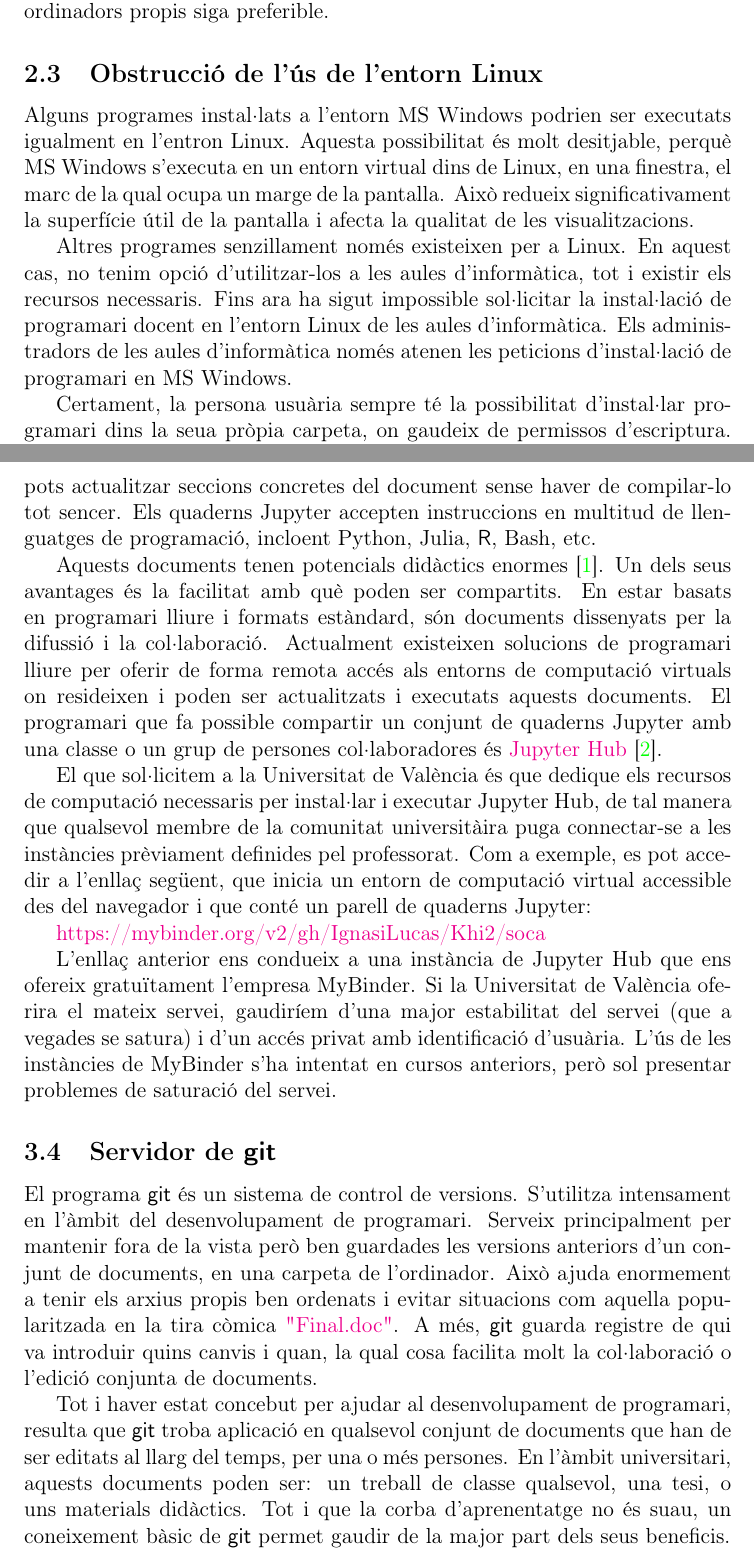
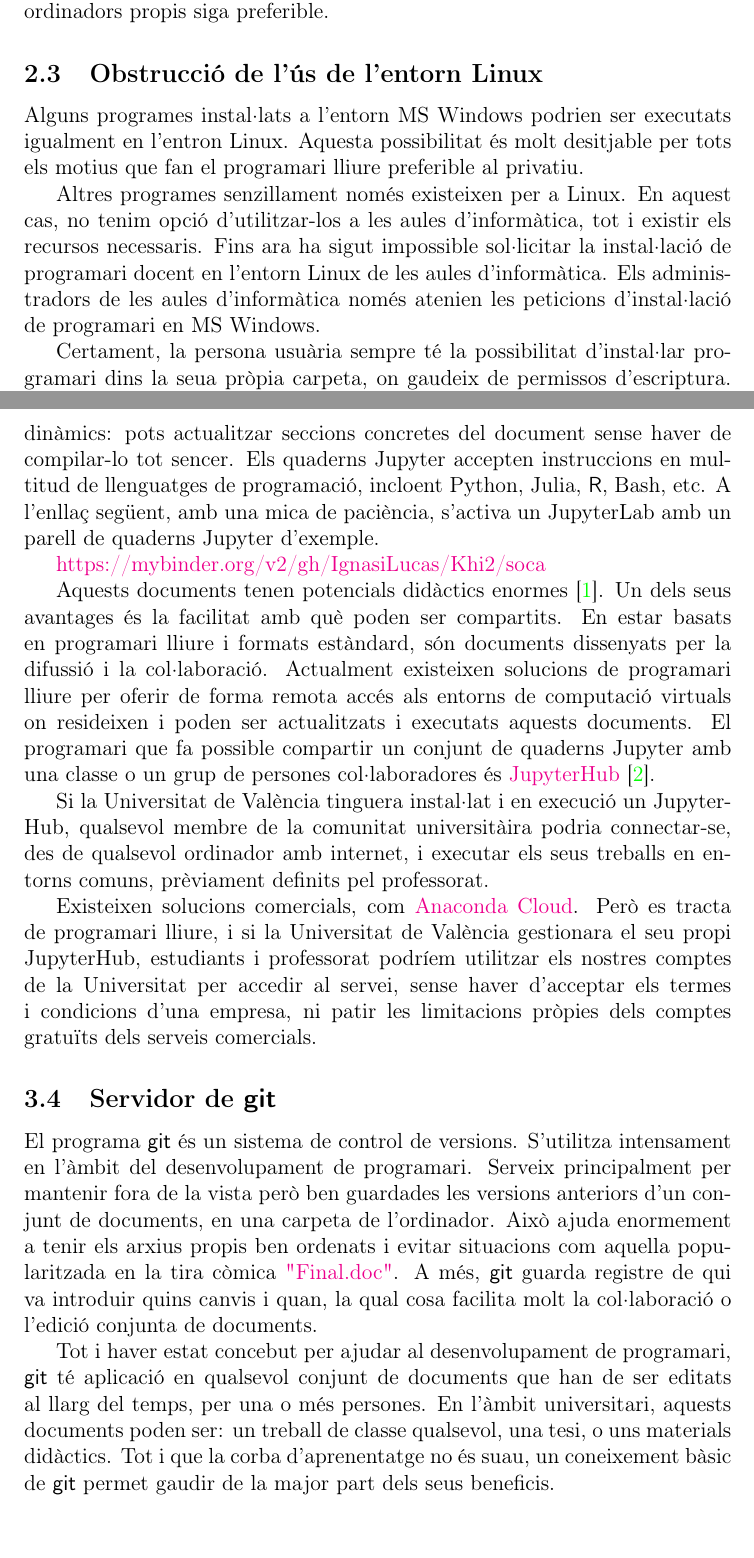
Before and after one commit to IgnasiLucas/Servidor, a LaTeX document (sollicitud.tex): two parts of pages 2 and 6 of 8, joined at a grey line, cut so that both start at the same text. Compiled offline with pdfLaTeX.

Commit message:
Rectificacions menors.

```diff
--- a/sollicitud.tex
+++ b/sollicitud.tex
@@ -58,16 +58,14 @@ més freqüent d'utilitzar ordinadors propis siga preferible.
 
 \subsection{Obstrucció de l'ús de l'entorn Linux}
 Alguns programes instal·lats a l'entorn MS Windows podrien ser executats igualment en
-l'entron Linux. Aquesta possibilitat és molt desitjable, perquè MS Windows s'executa
-en un entorn virtual dins de Linux, en una finestra, el marc de la qual ocupa un marge
-de la pantalla. Això redueix significativament la superfície útil de la pantalla i
-afecta la qualitat de les visualitzacions.
+l'entron Linux. Aquesta possibilitat és molt desitjable per tots els motius que fan
+el programari lliure preferible al privatiu.
 
 Altres programes senzillament només existeixen per a Linux. En aquest cas, no tenim
 opció d'utilitzar-los a les aules d'informàtica, tot i existir els recursos necessaris.
 Fins ara ha sigut impossible sol·licitar la instal·lació
 de programari docent en l'entorn Linux de les aules d'informàtica. Els administradors
-de les aules d'informàtica només atenen les peticions d'instal·lació de programari en
+de les aules d'informàtica només atenien les peticions d'instal·lació de programari en
 MS Windows.
 
 Certament, la persona usuària sempre té la possibilitat d'instal·lar programari dins la seua
@@ -184,7 +182,10 @@ Una altra modalitat de documents executables són els \emph{Jupyter notebooks}
 i es visualitzen a través del navegador, a manera d'una aplicació web, i tenen l'avantatge
 de ser més dinàmics: pots actualitzar seccions concretes del document sense haver de compilar-lo
 tot sencer. Els quaderns Jupyter accepten instruccions en multitud de llenguatges de
-programació, incloent Python, Julia, \textsf{R}, Bash, etc.
+programació, incloent Python, Julia, \textsf{R}, Bash, etc. A l'enllaç següent, amb una
+mica de paciència, s'activa un JupyterLab amb un parell de quaderns Jupyter d'exemple.
+
+\href{https://mybinder.org/v2/gh/IgnasiLucas/Khi2/soca}{https://mybinder.org/v2/gh/IgnasiLucas/Khi2/soca}
 
 Aquests documents tenen potencials didàctics enormes \cite{Barba2019}. Un dels seus avantages
 és la facilitat amb què poden ser compartits. En estar basats en programari lliure i formats
@@ -192,22 +193,18 @@ estàndard, són documents dissenyats per la difussió i la col·laboració. Act
 solucions de programari lliure per oferir de forma remota accés als entorns de computació
 virtuals on resideixen i poden ser actualitzats i executats aquests documents. El programari
 que fa possible compartir un conjunt de quaderns Jupyter amb una classe o un grup
-de persones col·laboradores és \href{https://jupyter.org/hub}{Jupyter Hub} \cite{JupyterHub}.
+de persones col·laboradores és \href{https://jupyter.org/hub}{JupyterHub} \cite{JupyterHub}.
 
-El que sol·licitem a la Universitat de València és que dedique els recursos
-de computació necessaris per instal·lar i executar Jupyter Hub, de tal manera que qualsevol
-membre de la comunitat universitàira puga connectar-se a les instàncies prèviament
-definides pel professorat. Com a exemple, es pot accedir a l'enllaç següent, que
-inicia un entorn de computació virtual accessible des del navegador i que conté un parell
-de quaderns Jupyter:
+Si la Universitat de València tinguera instal·lat i en execució un JupyterHub, qualsevol
+membre de la comunitat universitàira podria connectar-se, des de qualsevol ordinador amb
+internet, i executar els seus treballs en entorns comuns, prèviament definits pel
+professorat.
 
-\href{https://mybinder.org/v2/gh/IgnasiLucas/Khi2/soca}{https://mybinder.org/v2/gh/IgnasiLucas/Khi2/soca}
-
-L'enllaç anterior ens condueix a una instància de Jupyter Hub que ens ofereix gratuïtament
-l'empresa MyBinder. Si la Universitat de València oferira el mateix servei, gaudiríem d'una
-major estabilitat del servei (que a vegades se satura) i d'un accés privat amb identificació
-d'usuària. L'ús de les instàncies de MyBinder s'ha intentat en cursos anteriors, però sol
-presentar problemes de saturació del servei.
+Existeixen solucions comercials, com \href{https://anaconda.cloud/}{Anaconda Cloud}. Però
+es tracta de programari lliure, i si la Universitat de València gestionara el seu propi
+JupyterHub, estudiants i professorat podríem utilitzar els nostres comptes de la Universitat
+per accedir al servei, sense haver d'acceptar els termes i condicions d'una empresa, ni
+patir les limitacions pròpies dels comptes gratuïts dels serveis comercials.
 
 \subsection{Servidor de \textsf{git}}
 El programa \textsf{git} és un sistema de control de versions. S'utilitza intensament en
@@ -219,8 +216,8 @@ situacions com aquella popularitzada en la tira còmica
 guarda registre de qui va introduir quins canvis i quan, la qual cosa facilita molt la
 col·laboració o l'edició conjunta de documents.
 
-Tot i haver estat concebut per ajudar al desenvolupament de programari, resulta que \textsf{git}
-troba aplicació en qualsevol conjunt de documents que han de ser editats al llarg del temps,
+Tot i haver estat concebut per ajudar al desenvolupament de programari, \textsf{git}
+té aplicació en qualsevol conjunt de documents que han de ser editats al llarg del temps,
 per una o més persones. En l'àmbit universitari, aquests documents poden ser: un treball de
 classe qualsevol, una tesi, o uns materials didàctics. Tot i que la corba d'aprenentatge no és
 suau, un coneixement bàsic de \textsf{git} permet gaudir de la major part dels seus beneficis.
```
Also changed, not shown: resum_2023-06-06.tex (+1 -1 lines), README.md, resum_2023-06-06.pdf, sollicitud.bbl (added), sollicitud.pdf, sollicitud.tex (6 more changed lines).
